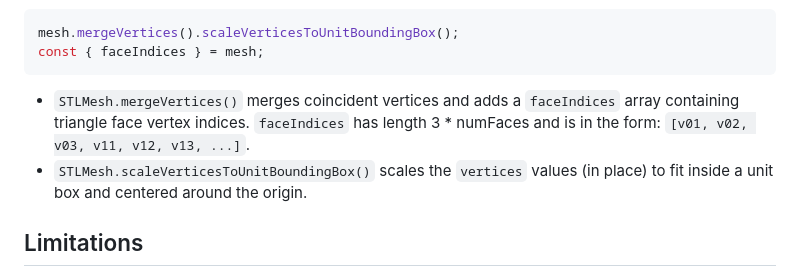
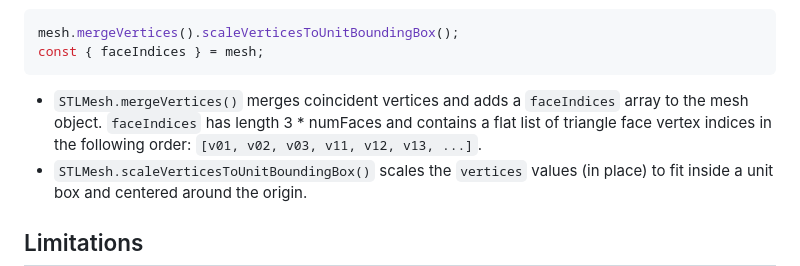
Before and after one commit to amandaghassaei/stl-parser, a Markdown page: README.md, the part around the change. Rendered like a GitHub page.

````diff
--- a/README.md
+++ b/README.md
@@ -85,7 +85,7 @@ mesh.mergeVertices().scaleVerticesToUnitBoundingBox();
 const { faceIndices } = mesh;
 ```
 
-- `STLMesh.mergeVertices()` merges coincident vertices and adds a `faceIndices` array containing triangle face vertex indices.  `faceIndices` has length 3 * numFaces and is in the form: `[v01, v02, v03, v11, v12, v13, ...]`.
+- `STLMesh.mergeVertices()` merges coincident vertices and adds a `faceIndices` array to the mesh object.  `faceIndices` has length 3 * numFaces and contains a flat list of triangle face vertex indices in the following order: `[v01, v02, v03, v11, v12, v13, ...]`.
 - `STLMesh.scaleVerticesToUnitBoundingBox()` scales the `vertices` values (in place) to fit inside a unit box and centered around the origin.
 
 
````
